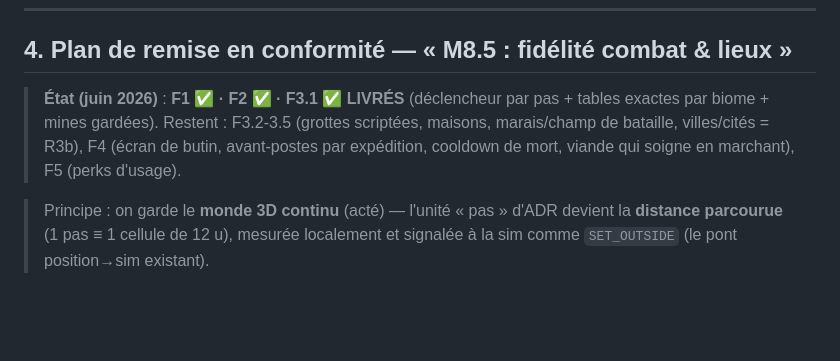
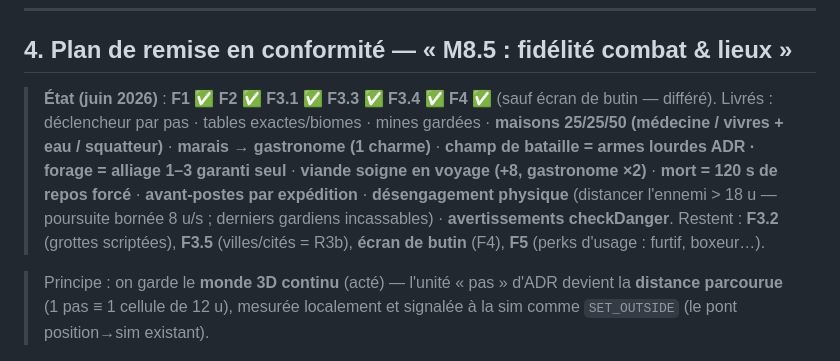
Before and after one commit to cbarange/andr, a Markdown page: docs/analyse-combat-adr.md, the part around the change. GitHub-like rendering; blank space fills up the shorter version.

Commit message:
docs: M8.5 F3.3/F3.4/F4 actés — restent grottes scriptées, R3b, butin
Compteurs 227 unit / 15 e2e.

Co-Authored-By: Claude Fable 5 <noreply@anthropic.com>

```diff
--- a/docs/analyse-combat-adr.md
+++ b/docs/analyse-combat-adr.md
@@ -108,10 +108,14 @@ torches et butins précis (annexe B). En bref :
 
 ## 4. Plan de remise en conformité — « M8.5 : fidélité combat & lieux »
 
-> **État (juin 2026)** : **F1 ✅ · F2 ✅ · F3.1 ✅ LIVRÉS** (déclencheur par pas + tables exactes
-> par biome + mines gardées). Restent : F3.2-3.5 (grottes scriptées, maisons, marais/champ de
-> bataille, villes/cités = R3b), F4 (écran de butin, avant-postes par expédition, cooldown de mort,
-> viande qui soigne en marchant), F5 (perks d'usage).
+> **État (juin 2026)** : **F1 ✅ F2 ✅ F3.1 ✅ F3.3 ✅ F3.4 ✅ F4 ✅** (sauf écran de butin —
+> différé). Livrés : déclencheur par pas · tables exactes/biomes · mines gardées · **maisons
+> 25/25/50 (médecine / vivres + eau / squatteur)** · **marais → gastronome (1 charme)** · **champ
+> de bataille = armes lourdes ADR · forage = alliage 1–3 garanti seul** · **viande soigne en
+> voyage (+8, gastronome ×2)** · **mort = 120 s de repos forcé** · **avant-postes par expédition**
+> · **désengagement physique** (distancer l'ennemi > 18 u — poursuite bornée 8 u/s ; derniers
+> gardiens incassables) · **avertissements checkDanger**. Restent : **F3.2** (grottes scriptées),
+> **F3.5** (villes/cités = R3b), **écran de butin** (F4), **F5** (perks d'usage : furtif, boxeur…).
 
 > Principe : on garde le **monde 3D continu** (acté) — l'unité « pas » d'ADR devient la **distance
 > parcourue** (1 pas ≡ 1 cellule de 12 u), mesurée localement et signalée à la sim comme
```
Also changed, not shown: docs/etat.md (+7 -8 lines), docs/roadmap-v2.md (+2 -2 lines).
